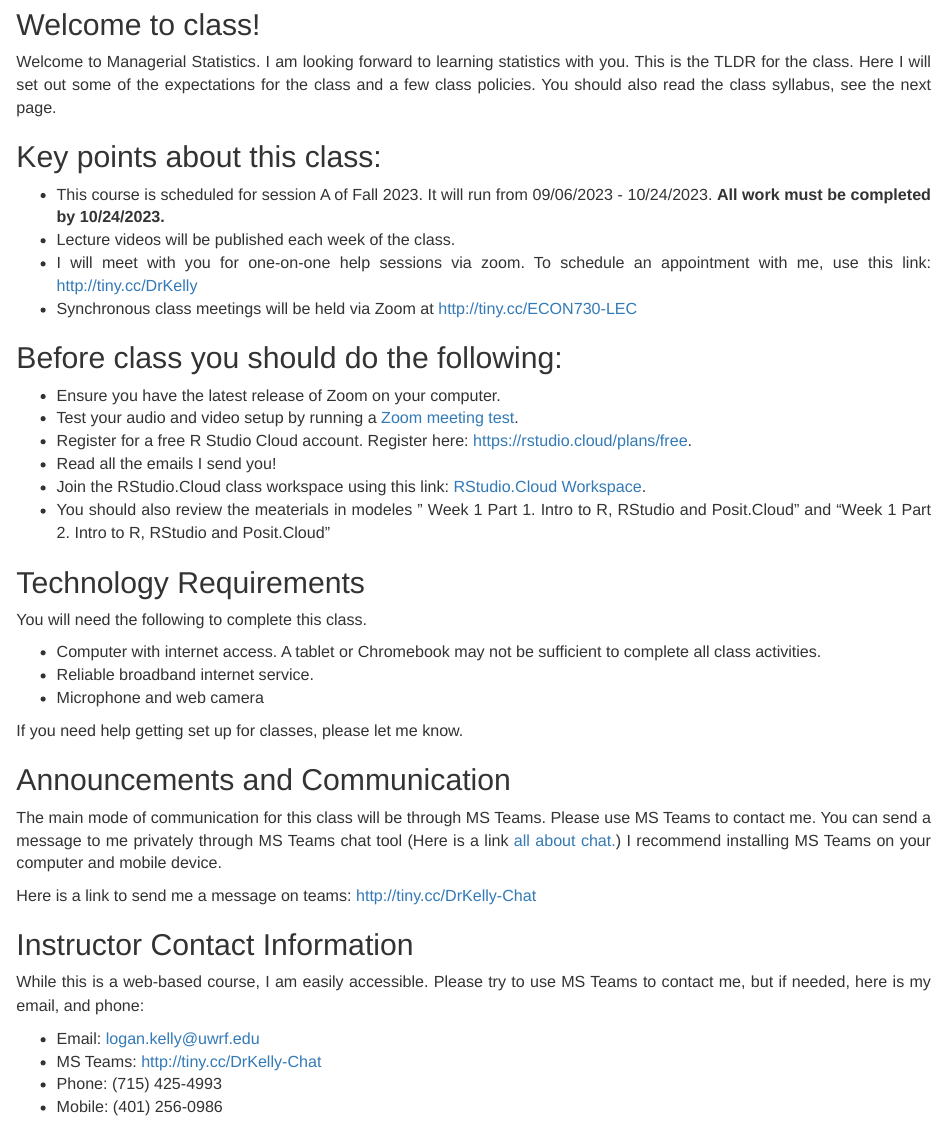
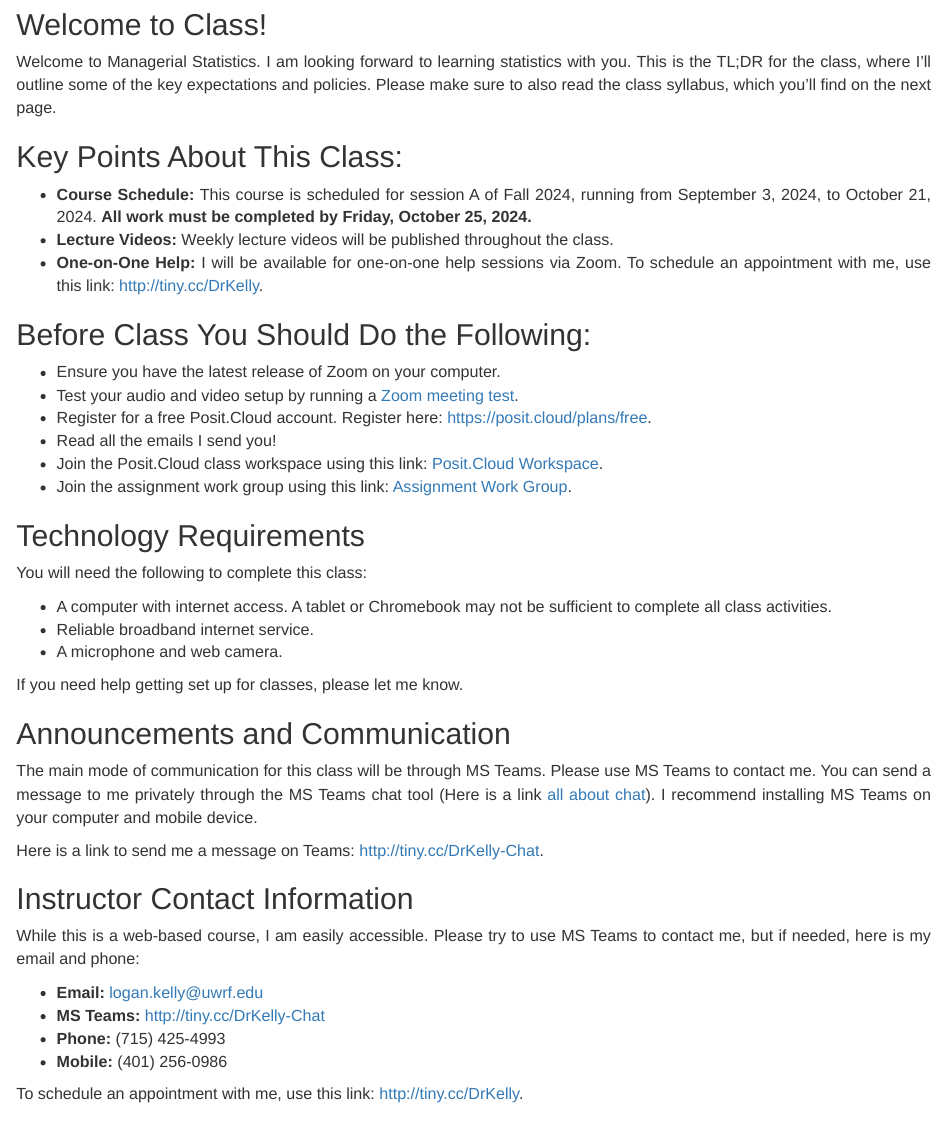
Before and after one commit to LJKelly3141/Managerial-Statistics, an R Markdown document (canvas_rmd/welcome.Rmd): the page in a window 1100 px wide, from its top. Rendered offline with R 4.5, knitr and Pandoc, with nearby package versions.

Commit message:
Fall 2024

````diff
--- a/canvas_rmd/welcome.Rmd
+++ b/canvas_rmd/welcome.Rmd
@@ -16,51 +16,48 @@
 knitr::opts_chunk$set(echo = TRUE)
 ```
 
-## Welcome to class!
+## Welcome to Class!
 
-Welcome to Managerial Statistics. I am looking forward to learning statistics with you. This is the TLDR for the class. Here I will set out some of the expectations for the class and a few class policies. You should also read the class syllabus, see the next page.
+Welcome to Managerial Statistics. I am looking forward to learning statistics with you. This is the TL;DR for the class, where I'll outline some of the key expectations and policies. Please make sure to also read the class syllabus, which you'll find on the next page.
 
-## Key points about this class:
+## Key Points About This Class:
 
--   This course is scheduled for session A of Fall 2023. It will run from 09/06/2023 - 10/24/2023. **All work must be completed by 10/24/2023.**
--   Lecture videos will be published each week of the class.
--   I will meet with you for one-on-one help sessions via zoom. To schedule an appointment with me, use this link: <a href="http://tiny.cc/DrKelly" target="_blank">http://tiny.cc/DrKelly</a>
--   Synchronous class meetings will be held via Zoom at <http://tiny.cc/ECON730-LEC>
+- **Course Schedule:** This course is scheduled for session A of Fall 2024, running from September 3, 2024, to October 21, 2024. **All work must be completed by Friday, October 25, 2024.**
+- **Lecture Videos:** Weekly lecture videos will be published throughout the class.
+- **One-on-One Help:** I will be available for one-on-one help sessions via Zoom. To schedule an appointment with me, use this link: <a href="http://tiny.cc/DrKelly" target="_blank">http://tiny.cc/DrKelly</a>.
 
+## Before Class You Should Do the Following:
 
-## Before class you should do the following:
-
--   Ensure you have the latest release of Zoom on your computer.
--   Test your audio and video setup by running a [Zoom meeting test](https://zoom.us/test){target="_blank"}.
--   Register for a free R Studio Cloud account. Register here: [https://rstudio.cloud/plans/free](https://rstudio.cloud/plans/free){target="_blank"}.
--   Read all the emails I send you!
--   Join the RStudio.Cloud class workspace using this link: [RStudio.Cloud Workspace](http://tiny.cc/ECON730-WORKSPACE "ECON730-WORKSPACE"){target="_blank"}.
--   You should also review the meaterials in modeles " Week 1 Part 1. Intro to R, RStudio and Posit.Cloud" and "Week 1 Part 2. Intro to R, RStudio and Posit.Cloud"
-
+- Ensure you have the latest release of Zoom on your computer.
+- Test your audio and video setup by running a [Zoom meeting test](https://zoom.us/test){target="_blank"}.
+- Register for a free Posit.Cloud account. Register here: [https://posit.cloud/plans/free](https://posit.cloud/plans/free){target="_blank"}.
+- Read all the emails I send you!
+- Join the Posit.Cloud class workspace using this link: [Posit.Cloud Workspace](http://tiny.cc/ECON730-WORKSPACE "ECON730-WORKSPACE"){target="_blank"}.
+- Join the assignment work group using this link: [Assignment Work Group](http://tiny.cc/ECON730-ASSIGNMENT).
 
 ## Technology Requirements
 
-You will need the following to complete this class.
+You will need the following to complete this class:
 
--   Computer with internet access. A tablet or Chromebook may not be sufficient to complete all class activities.
--   Reliable broadband internet service.
--   Microphone and web camera
+- A computer with internet access. A tablet or Chromebook may not be sufficient to complete all class activities.
+- Reliable broadband internet service.
+- A microphone and web camera.
 
 If you need help getting set up for classes, please let me know.
 
 ## Announcements and Communication
 
-The main mode of communication for this class will be through MS Teams. Please use MS Teams to contact me. You can send a message to me privately through MS Teams chat tool (Here is a link <a href="https://support.microsoft.com/en-us/office/start-and-pin-chats-a864b052-5e4b-4ccf-b046-2e26f40e21b5" target="_blank">all about chat.</a>) I recommend installing MS Teams on your computer and mobile device.
+The main mode of communication for this class will be through MS Teams. Please use MS Teams to contact me. You can send a message to me privately through the MS Teams chat tool (Here is a link <a href="https://support.microsoft.com/en-us/office/start-and-pin-chats-a864b052-5e4b-4ccf-b046-2e26f40e21b5" target="_blank">all about chat</a>). I recommend installing MS Teams on your computer and mobile device.
 
-Here is a link to send me a message on teams: <http://tiny.cc/DrKelly-Chat>
+Here is a link to send me a message on Teams: <http://tiny.cc/DrKelly-Chat>.
 
 ## Instructor Contact Information
 
-While this is a web-based course, I am easily accessible. Please try to use MS Teams to contact me, but if needed, here is my email, and phone:
+While this is a web-based course, I am easily accessible. Please try to use MS Teams to contact me, but if needed, here is my email and phone:
 
--   Email: <a href="mailto:logan.kelly@uwrf.edu">logan.kelly\@uwrf.edu</a>
--   MS Teams: <http://tiny.cc/DrKelly-Chat>
--   Phone: (715) 425-4993
--   Mobile: (401) 256-0986
+- **Email:** <a href="mailto:logan.kelly@uwrf.edu">logan.kelly\@uwrf.edu</a>
+- **MS Teams:** <http://tiny.cc/DrKelly-Chat>
+- **Phone:** (715) 425-4993
+- **Mobile:** (401) 256-0986
 
-To schedule an appointment with me, use this link: <a href="http://tiny.cc/DrKelly" target="_blank">http://tiny.cc/DrKelly</a>
+To schedule an appointment with me, use this link: <a href="http://tiny.cc/DrKelly" target="_blank">http://tiny.cc/DrKelly</a>.
````
Also changed, not shown: 1 other file.
